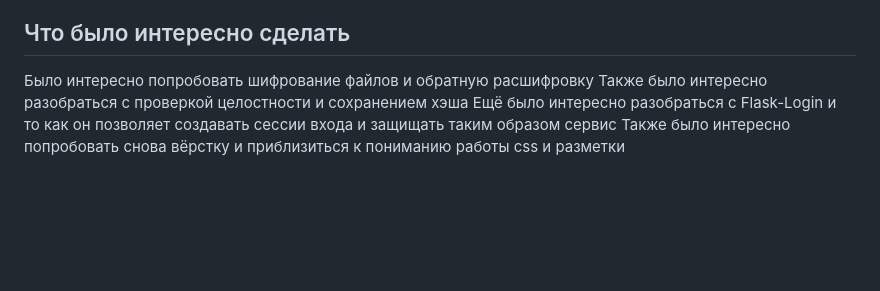
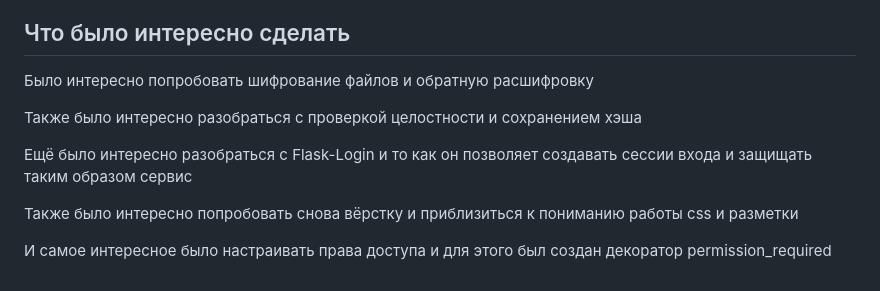
Before and after one commit to nanomolydev/Enterprise-docs-API, a Markdown page: README.md, the part around the change. Rendered like a GitHub page; blank space fills up the shorter version.

```diff
--- a/README.md
+++ b/README.md
@@ -132,6 +132,11 @@ python -m venv .venv
 ## Что было интересно сделать
 
 Было интересно попробовать шифрование файлов и обратную расшифровку
+
 Также было интересно разобраться с проверкой целостности и сохранением хэша
+
 Ещё было интересно разобраться с Flask-Login и то как он позволяет создавать сессии входа и защищать таким образом сервис
+
 Также было интересно попробовать снова вёрстку и приблизиться к пониманию работы css и разметки
+
+И самое интересное было настраивать права доступа и для этого был создан декоратор permission_required
```
